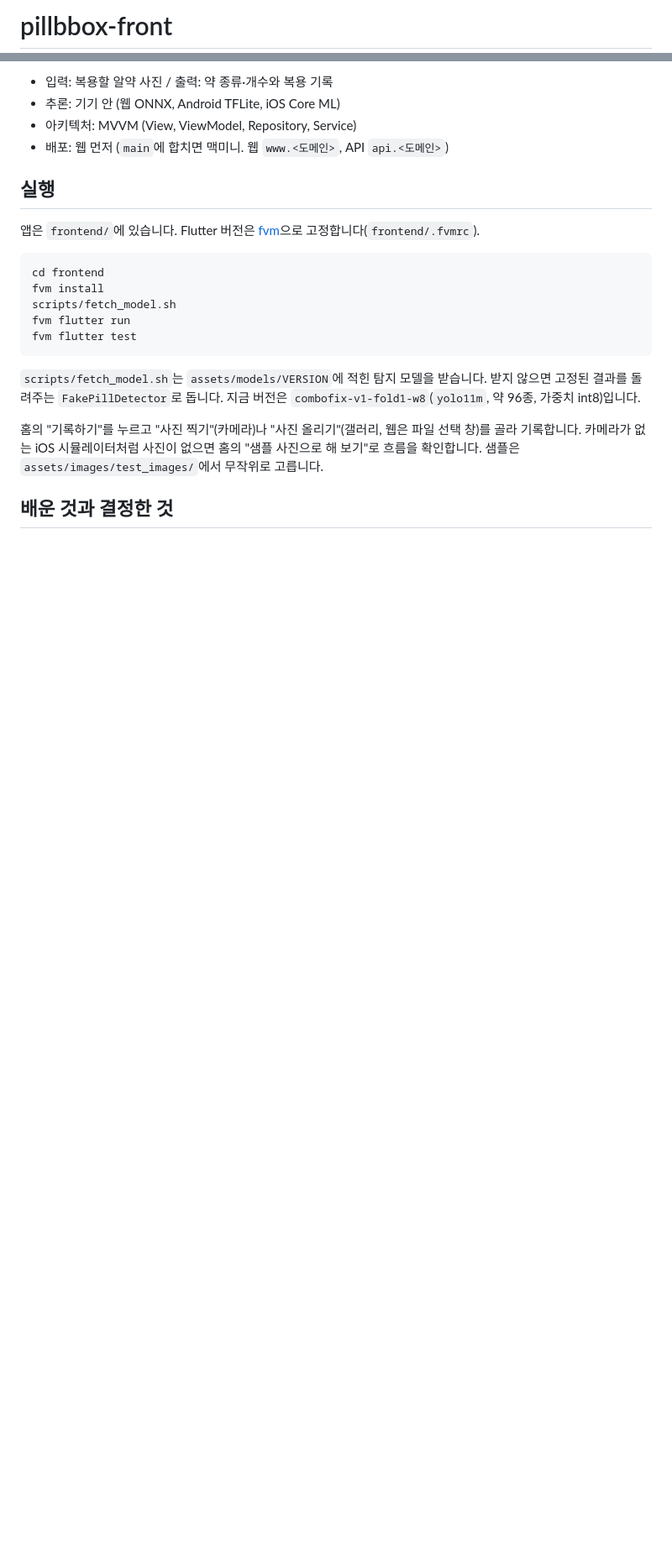
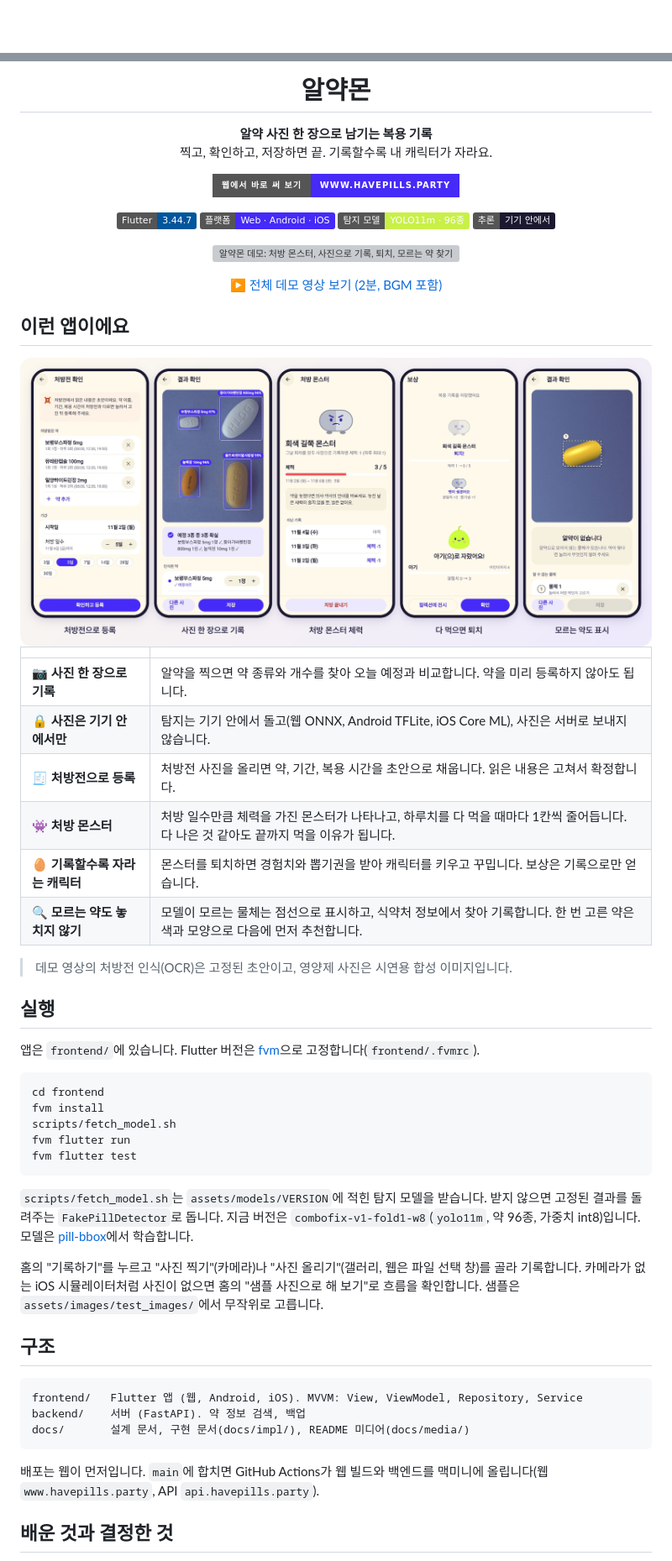
Before and after one commit to def-uk/pill-bbox-front, a Markdown page: README.md, 2 parts joined by grey strips. Shown at 84% size. Rendered like a GitHub page; pictures changed too: docs/media/screens.png (added); badges without logos; blank space fills up the shorter version; grey boxes are pictures that could not be loaded.

Commit message:
docs: README에 데모 영상과 주요 화면을 넣고 꾸밈
- 데모 GIF(클릭하면 전체 영상), 웹 바로가기 배지, 주요 화면 모음 추가
- 기능 소개 표 추가, 배운 것은 접어 두기로 정리, 문서 표 보강

Co-Authored-By: Claude Opus 5.5 <noreply@anthropic.com>

````diff
--- a/README.md
+++ b/README.md
@@ -1,2 +1,2 @@
-# pillbbox-front
+<div align="center">
 
@@ -4,8 +4,36 @@
 
-- 입력: 복용할 알약 사진 / 출력: 약 종류·개수와 복용 기록
-- 추론: 기기 안 (웹 ONNX, Android TFLite, iOS Core ML)
-- 아키텍처: MVVM (View, ViewModel, Repository, Service)
-- 배포: 웹 먼저 (`main`에 합치면 맥미니. 웹 `www.<도메인>`, API `api.<도메인>`)
+# 알약몬
+
+**알약 사진 한 장으로 남기는 복용 기록**<br>
+찍고, 확인하고, 저장하면 끝. 기록할수록 내 캐릭터가 자라요.
+
+[![웹에서 바로 써 보기](https://img.shields.io/badge/웹에서_바로_써_보기-www.havepills.party-452AF8?style=for-the-badge)](https://www.havepills.party)
+
+![Flutter](https://img.shields.io/badge/Flutter-3.44.7-02569B?logo=flutter&logoColor=white)
+![Platforms](https://img.shields.io/badge/플랫폼-Web_·_Android_·_iOS-452AF8)
+![Model](https://img.shields.io/badge/탐지_모델-YOLO11m_·_96종-C8F048)
+![On-device](https://img.shields.io/badge/추론-기기_안에서-1B1830)
+
+<a href="docs/media/demo.mp4"><img src="docs/media/demo.gif" width="880" alt="알약몬 데모: 처방 몬스터, 사진으로 기록, 퇴치, 모르는 약 찾기"></a>
+
+▶ [전체 데모 영상 보기 (2분, BGM 포함)](docs/media/demo.mp4)
+
+</div>
+
+## 이런 앱이에요
+
+<img src="docs/media/screens.png" alt="알약몬 주요 화면: 처방전 등록, 사진 기록, 처방 몬스터, 퇴치 보상, 모르는 약 표시">
+
+| | |
+|---|---|
+| 📷 **사진 한 장으로 기록** | 알약을 찍으면 약 종류와 개수를 찾아 오늘 예정과 비교합니다. 약을 미리 등록하지 않아도 됩니다. |
+| 🔒 **사진은 기기 안에서만** | 탐지는 기기 안에서 돌고(웹 ONNX, Android TFLite, iOS Core ML), 사진은 서버로 보내지 않습니다. |
+| 🧾 **처방전으로 등록** | 처방전 사진을 올리면 약, 기간, 복용 시간을 초안으로 채웁니다. 읽은 내용은 고쳐서 확정합니다. |
+| 👾 **처방 몬스터** | 처방 일수만큼 체력을 가진 몬스터가 나타나고, 하루치를 다 먹을 때마다 1칸씩 줄어듭니다. 다 나은 것 같아도 끝까지 먹을 이유가 됩니다. |
+| 🥚 **기록할수록 자라는 캐릭터** | 몬스터를 퇴치하면 경험치와 뽑기권을 받아 캐릭터를 키우고 꾸밉니다. 보상은 기록으로만 얻습니다. |
+| 🔍 **모르는 약도 놓치지 않기** | 모델이 모르는 물체는 점선으로 표시하고, 식약처 정보에서 찾아 기록합니다. 한 번 고른 약은 색과 모양으로 다음에 먼저 추천합니다. |
+
+> 데모 영상의 처방전 인식(OCR)은 고정된 초안이고, 영양제 사진은 시연용 합성 이미지입니다.
 
 ## 실행
 
@@ -19,9 +47,19 @@ fvm flutter run
 fvm flutter test
 ```
 
-`scripts/fetch_model.sh`는 `assets/models/VERSION`에 적힌 탐지 모델을 받습니다. 받지 않으면 고정된 결과를 돌려주는 `FakePillDetector`로 돕니다. 지금 버전은 `combofix-v1-fold1-w8`(`yolo11m`, 약 96종, 가중치 int8)입니다.
+`scripts/fetch_model.sh`는 `assets/models/VERSION`에 적힌 탐지 모델을 받습니다. 받지 않으면 고정된 결과를 돌려주는 `FakePillDetector`로 돕니다. 지금 버전은 `combofix-v1-fold1-w8`(`yolo11m`, 약 96종, 가중치 int8)입니다. 모델은 [pill-bbox](https://github.com/def-uk/pill-bbox)에서 학습합니다.
 
 홈의 "기록하기"를 누르고 "사진 찍기"(카메라)나 "사진 올리기"(갤러리, 웹은 파일 선택 창)를 골라 기록합니다. 카메라가 없는 iOS 시뮬레이터처럼 사진이 없으면 홈의 "샘플 사진으로 해 보기"로 흐름을 확인합니다. 샘플은 `assets/images/test_images/`에서 무작위로 고릅니다.
 
+## 구조
+
+```text
+frontend/   Flutter 앱 (웹, Android, iOS). MVVM: View, ViewModel, Repository, Service
+backend/    서버 (FastAPI). 약 정보 검색, 백업
+docs/       설계 문서, 구현 문서(docs/impl/), README 미디어(docs/media/)
+```
+
+배포는 웹이 먼저입니다. `main`에 합치면 GitHub Actions가 웹 빌드와 백엔드를 맥미니에 올립니다(웹 `www.havepills.party`, API `api.havepills.party`).
+
 ## 배운 것과 결정한 것
 
````
Also changed, not shown: other parts of README.md (+25 -6 lines), 2 other files.
